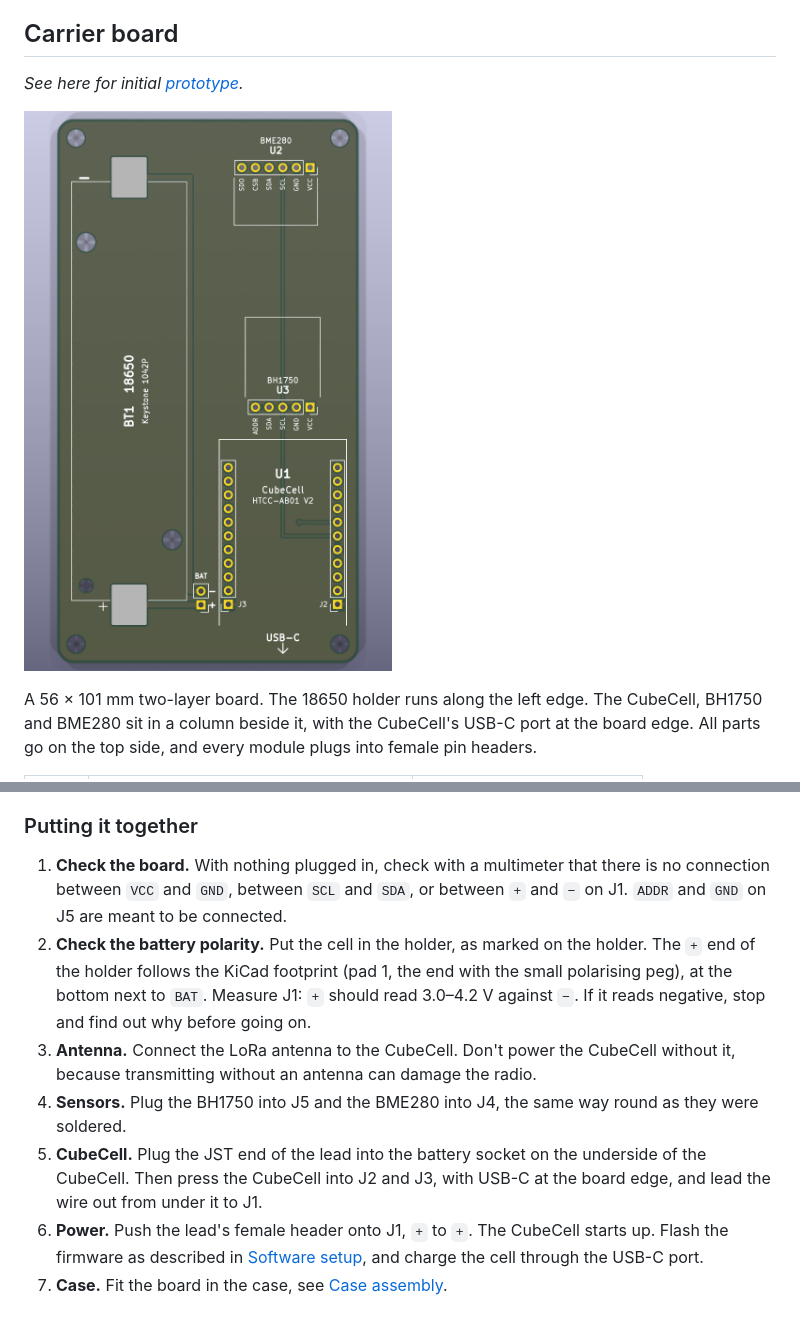
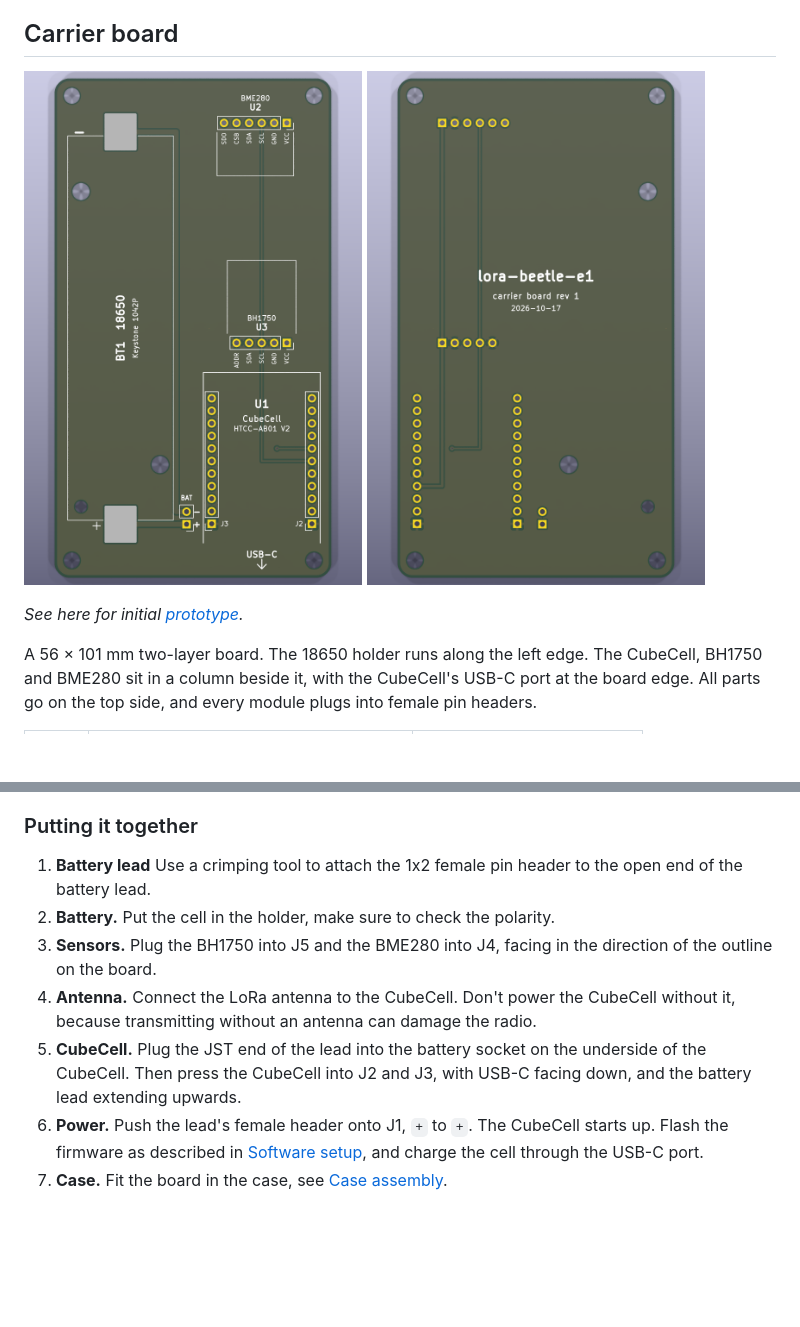
Before and after one commit to fjaderboll/lora-beetle-e1, a Markdown page: board/README.md, 2 parts joined by grey strips. Rendered like a GitHub page; blank space fills up the shorter version.

```diff
--- a/board/README.md
+++ b/board/README.md
@@ -28,9 +30,12 @@ Notes:
   underside. The battery is charged through the CubeCell's USB-C port.
 
 ## Carrier board
+<p>
+<img src="images/pcb-top.png" width="45%">
+<img src="images/pcb-bottom.png" width="45%">
+</p>
+
 *See here for initial [prototype](prototype.md).*
-
-![Carrier board, top](images/pcb-top.png)
 
 A 56 × 101 mm two-layer board. The 18650 holder runs along the left edge.
 The CubeCell, BH1750 and BME280 sit in a column beside it, with the CubeCell's
@@ -125,25 +124,26 @@ so the USB-C port lines up with the opening in the bottom wall.
 
 ### Putting it together
 
-1. **Check the board.** With nothing plugged in, check with a multimeter that
-   there is no connection between `VCC` and `GND`, between `SCL` and `SDA`,
-   or between `+` and `−` on J1. `ADDR` and `GND` on J5 are meant to be
-   connected.
-2. **Check the battery polarity.** Put the cell in the holder, as marked on
-   the holder. The `+` end of the holder follows the KiCad footprint (pad 1,
-   the end with the small polarising peg), at the bottom next to `BAT`.
-   Measure J1: `+` should read 3.0–4.2 V against `−`. If it reads negative,
-   stop and find out why before going on.
-3. **Antenna.** Connect the LoRa antenna to the CubeCell. Don't power the
-   CubeCell without it, because transmitting without an antenna can damage
-   the radio.
-4. **Sensors.** Plug the BH1750 into J5 and the BME280 into J4, the same way
-   round as they were soldered.
-5. **CubeCell.** Plug the JST end of the lead into the battery socket on the
-   underside of the CubeCell. Then press the CubeCell into J2 and J3, with
-   USB-C at the board edge, and lead the wire out from under it to J1.
-6. **Power.** Push the lead's female header onto J1, `+` to `+`. The CubeCell
-   starts up. Flash the firmware as described in
-   [Software setup](../README.md#software-setup), and charge the cell through
-   the USB-C port.
-7. **Case.** Fit the board in the case, see [Case assembly](../case/README.md#assembly).
+1. **Battery lead**
+  Use a crimping tool to attach the 1x2 female pin header to the open end of
+  the battery lead.
+2. **Battery.**
+  Put the cell in the holder, make sure to check the polarity.
+3. **Sensors.**
+  Plug the BH1750 into J5 and the BME280 into J4, facing in the direction of
+  the outline on the board.
+4. **Antenna.**
+  Connect the LoRa antenna to the CubeCell. Don't power the
+  CubeCell without it, because transmitting without an antenna can damage
+  the radio.
+5. **CubeCell.**
+  Plug the JST end of the lead into the battery socket on the
+  underside of the CubeCell. Then press the CubeCell into J2 and J3, with
+  USB-C facing down, and the battery lead extending upwards.
+6. **Power.**
+  Push the lead's female header onto J1, `+` to `+`. The CubeCell
+  starts up. Flash the firmware as described in
+  [Software setup](../README.md#software-setup), and charge the cell through
+  the USB-C port.
+7. **Case.**
+  Fit the board in the case, see [Case assembly](../case/README.md#assembly).
```
Also changed, not shown: other parts of board/README.md (+25 -29 lines), board/images/assembly.jpg (added).
